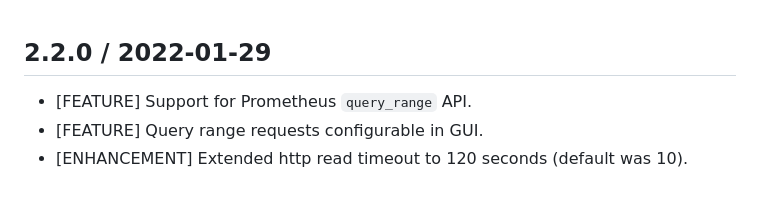
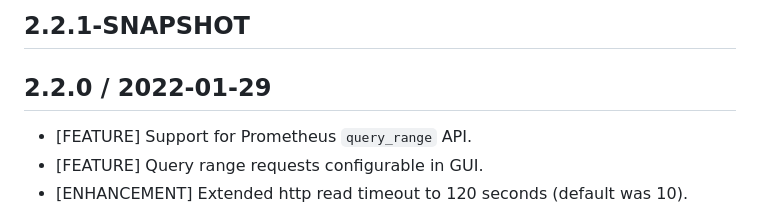
Before and after one commit to matjaz99/alertmonitor, a Markdown page: CHANGELOG.md, the part around the change. Drawn GitHub-style.

```diff
--- a/CHANGELOG.md
+++ b/CHANGELOG.md
@@ -1,3 +1,5 @@
+## 2.2.1-SNAPSHOT
+
 ## 2.2.0 / 2022-01-29
 
 * [FEATURE] Support for Prometheus `query_range` API.
```
Also changed, not shown: README.md (+14 -5 lines), docs/screenshots/2.2.0/query.png (added), 2 other files.
